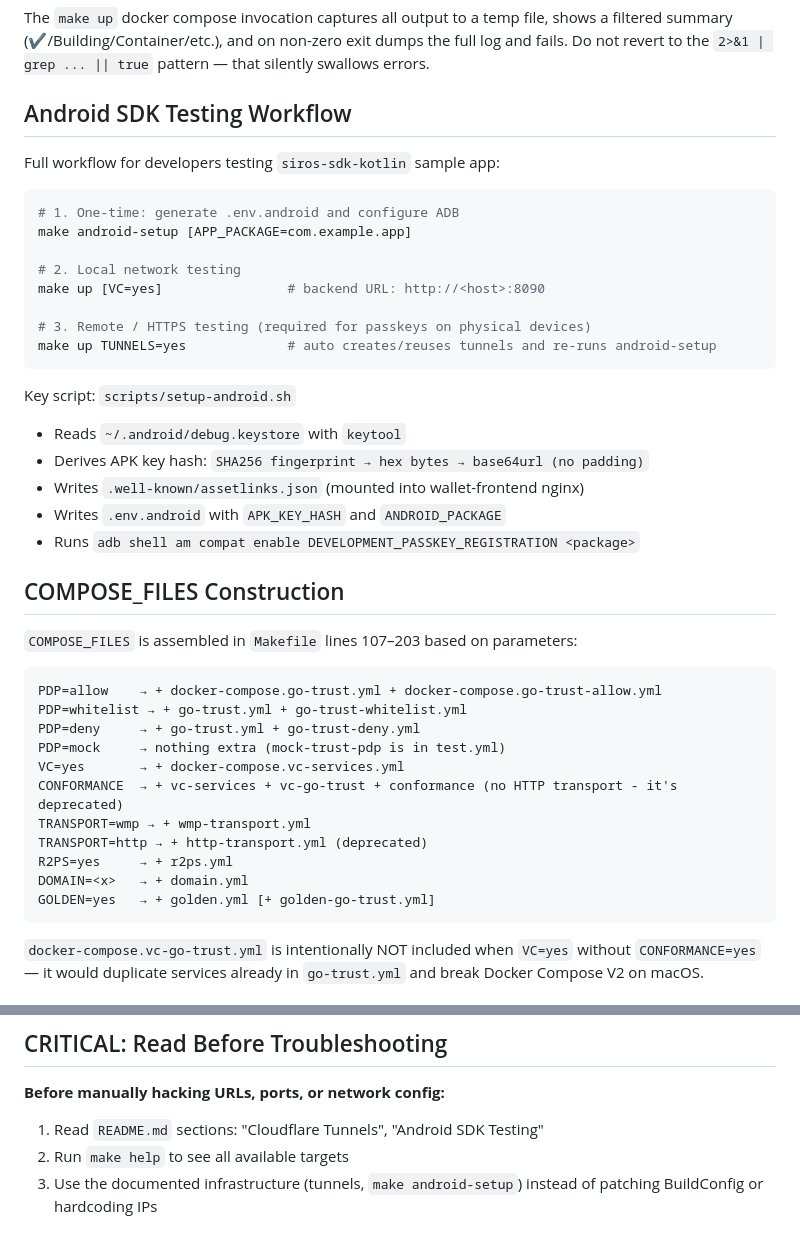
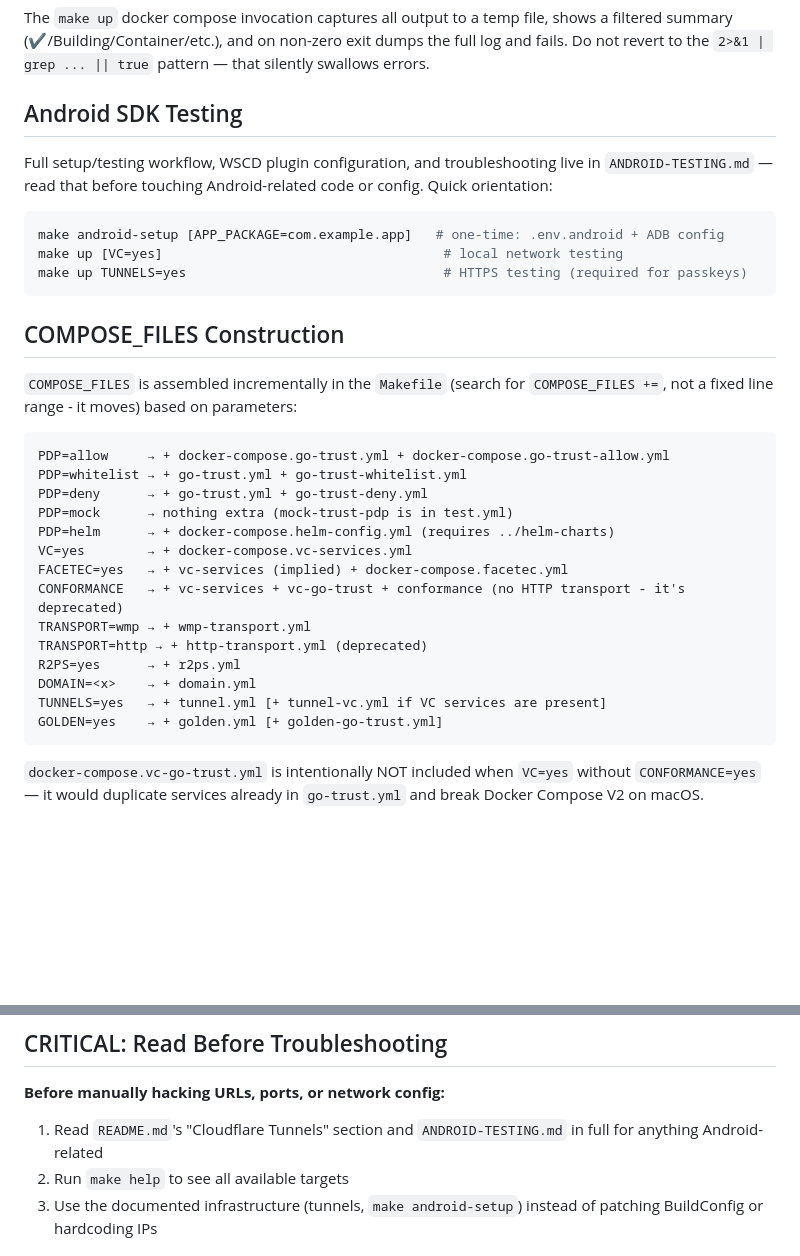
Before and after one commit to sirosfoundation/sirosid-dev, a Markdown page: .github/copilot-instructions.md, 2 parts joined by grey strips. Rendered like a GitHub page; blank space fills up the shorter version.

````diff
--- a/.github/copilot-instructions.md
+++ b/.github/copilot-instructions.md
@@ -55,44 +55,38 @@ shows a filtered summary (✔/Building/Container/etc.), and on non-zero exit
 dumps the full log and fails. Do not revert to the `2>&1 | grep ... || true`
 pattern — that silently swallows errors.
 
-## Android SDK Testing Workflow
+## Android SDK Testing
 
-Full workflow for developers testing `siros-sdk-kotlin` sample app:
+Full setup/testing workflow, WSCD plugin configuration, and troubleshooting
+live in `ANDROID-TESTING.md` — read that before touching Android-related
+code or config. Quick orientation:
 
 ```bash
-# 1. One-time: generate .env.android and configure ADB
-make android-setup [APP_PACKAGE=com.example.app]
-
-# 2. Local network testing
-make up [VC=yes]                # backend URL: http://<host>:8090
-
-# 3. Remote / HTTPS testing (required for passkeys on physical devices)
-make up TUNNELS=yes             # auto creates/reuses tunnels and re-runs android-setup
+make android-setup [APP_PACKAGE=com.example.app]   # one-time: .env.android + ADB config
+make up [VC=yes]                                    # local network testing
+make up TUNNELS=yes                                 # HTTPS testing (required for passkeys)
 ```
-
-Key script: `scripts/setup-android.sh`
-- Reads `~/.android/debug.keystore` with `keytool`
-- Derives APK key hash: `SHA256 fingerprint → hex bytes → base64url (no padding)`
-- Writes `.well-known/assetlinks.json` (mounted into wallet-frontend nginx)
-- Writes `.env.android` with `APK_KEY_HASH` and `ANDROID_PACKAGE`
-- Runs `adb shell am compat enable DEVELOPMENT_PASSKEY_REGISTRATION <package>`
 
 ## COMPOSE_FILES Construction
 
-`COMPOSE_FILES` is assembled in `Makefile` lines 107–203 based on parameters:
+`COMPOSE_FILES` is assembled incrementally in the `Makefile` (search for
+`COMPOSE_FILES +=`, not a fixed line range - it moves) based on parameters:
 
 ```
-PDP=allow    → + docker-compose.go-trust.yml + docker-compose.go-trust-allow.yml
+PDP=allow     → + docker-compose.go-trust.yml + docker-compose.go-trust-allow.yml
 PDP=whitelist → + go-trust.yml + go-trust-whitelist.yml
-PDP=deny     → + go-trust.yml + go-trust-deny.yml
-PDP=mock     → nothing extra (mock-trust-pdp is in test.yml)
-VC=yes       → + docker-compose.vc-services.yml
-CONFORMANCE  → + vc-services + vc-go-trust + conformance (no HTTP transport - it's deprecated)
+PDP=deny      → + go-trust.yml + go-trust-deny.yml
+PDP=mock      → nothing extra (mock-trust-pdp is in test.yml)
+PDP=helm      → + docker-compose.helm-config.yml (requires ../helm-charts)
+VC=yes        → + docker-compose.vc-services.yml
+FACETEC=yes   → + vc-services (implied) + docker-compose.facetec.yml
+CONFORMANCE   → + vc-services + vc-go-trust + conformance (no HTTP transport - it's deprecated)
 TRANSPORT=wmp → + wmp-transport.yml
 TRANSPORT=http → + http-transport.yml (deprecated)
-R2PS=yes     → + r2ps.yml
-DOMAIN=<x>   → + domain.yml
-GOLDEN=yes   → + golden.yml [+ golden-go-trust.yml]
+R2PS=yes      → + r2ps.yml
+DOMAIN=<x>    → + domain.yml
+TUNNELS=yes   → + tunnel.yml [+ tunnel-vc.yml if VC services are present]
+GOLDEN=yes    → + golden.yml [+ golden-go-trust.yml]
 ```
 
 `docker-compose.vc-go-trust.yml` is intentionally NOT included when `VC=yes`
@@ -122,7 +116,8 @@ with other docker-compose projects on the same host.
 ## CRITICAL: Read Before Troubleshooting
 
 **Before manually hacking URLs, ports, or network config:**
-1. Read `README.md` sections: "Cloudflare Tunnels", "Android SDK Testing"
+1. Read `README.md`'s "Cloudflare Tunnels" section and `ANDROID-TESTING.md`
+   in full for anything Android-related
 2. Run `make help` to see all available targets
 3. Use the documented infrastructure (tunnels, `make android-setup`) instead of
    patching BuildConfig or hardcoding IPs
````
Also changed, not shown: other parts of .github/copilot-instructions.md (+15 -69 lines).
